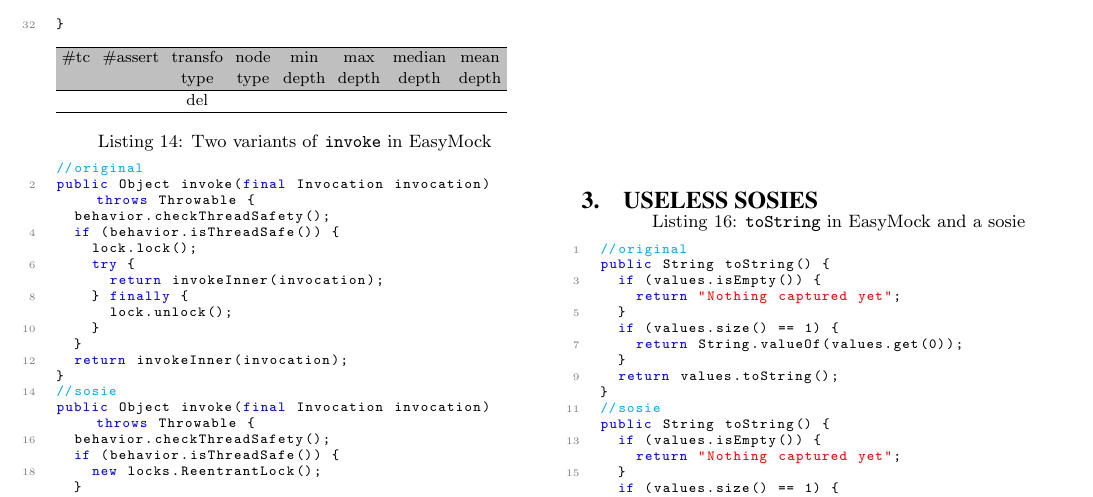
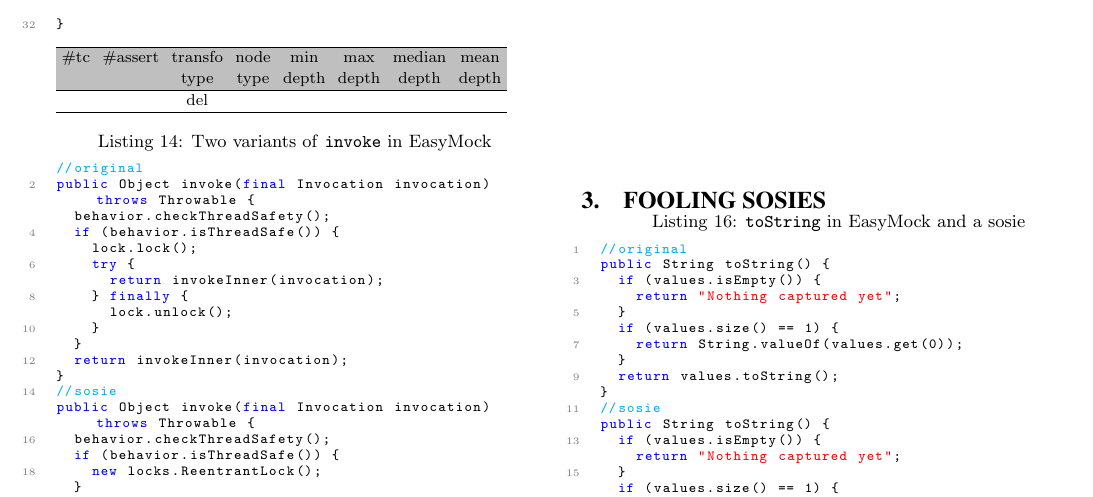
Before and after one commit to DIVERSIFY-project/sosie-dataset, a LaTeX paper (sosie-dataset.tex): part of page 5 of 7, cut so that both start at the same text. Compiled offline with pdfLaTeX.

Commit message:
added the concept of fooling sosies

```diff
--- a/sosie-dataset.tex
+++ b/sosie-dataset.tex
@@ -83,7 +84,7 @@
 \input{sosie015-maths-setseed.tex}
 \input{sosie018-easymock-invoke.tex}
 \input{sosie010-rhino-getcharignorelineend.tex}
-\section{Useless sosies}
+\section{Fooling sosies}
 \label{sec:useless}
 \input{sosie003-easymock-capture-tostring.tex} %adds redundant code
 \input{sosie009-rhino-ensureIndex.tex}
```
Also changed, not shown: sosie-dataset.tex (1 more changed lines).
